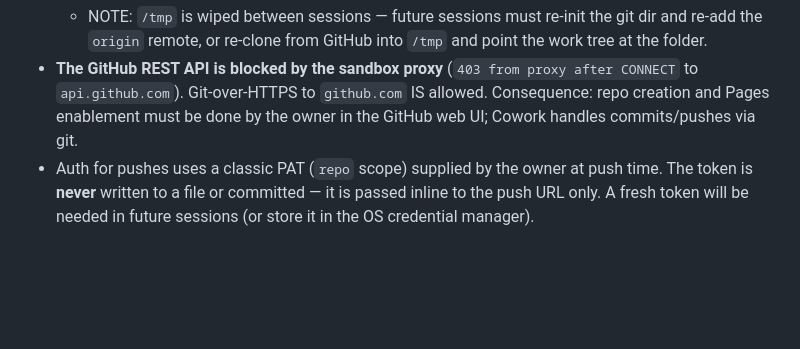
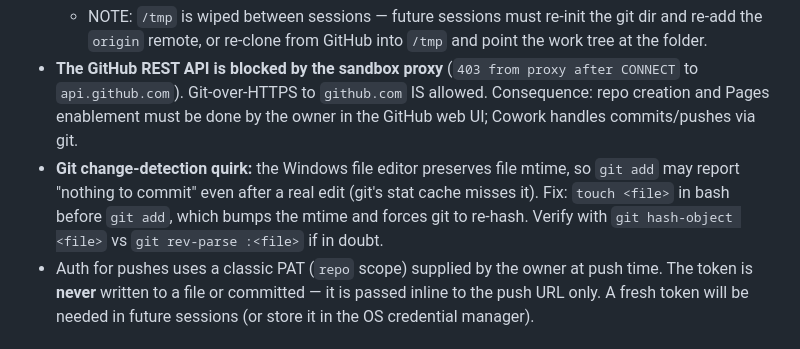
Before and after one commit to AlshechAcademy/yadmon, a Markdown page: PROGRESS.md, the part around one of its changes. Rendered like a GitHub page; blank space fills up the shorter version.

Commit message:
docs: note git mtime workaround for future sessions

```diff
--- a/PROGRESS.md
+++ b/PROGRESS.md
@@ -36,6 +36,7 @@ Last updated: 2026-07-13 (Phase −1)
   - `export GIT_DIR=/tmp/yadmon.git GIT_WORK_TREE=<mounted Yadmon path>`
   - NOTE: `/tmp` is wiped between sessions — future sessions must re-init the git dir and re-add the `origin` remote, or re-clone from GitHub into `/tmp` and point the work tree at the folder.
 - **The GitHub REST API is blocked by the sandbox proxy** (`403 from proxy after CONNECT` to `api.github.com`). Git-over-HTTPS to `github.com` IS allowed. Consequence: repo creation and Pages enablement must be done by the owner in the GitHub web UI; Cowork handles commits/pushes via git.
+- **Git change-detection quirk:** the Windows file editor preserves file mtime, so `git add` may report "nothing to commit" even after a real edit (git's stat cache misses it). Fix: `touch <file>` in bash before `git add`, which bumps the mtime and forces git to re-hash. Verify with `git hash-object <file>` vs `git rev-parse :<file>` if in doubt.
 - Auth for pushes uses a classic PAT (`repo` scope) supplied by the owner at push time. The token is **never** written to a file or committed — it is passed inline to the push URL only. A fresh token will be needed in future sessions (or store it in the OS credential manager).
 
 ## Open issues / owner to-dos
```
Also changed, not shown: other parts of PROGRESS.md (+1 -7 lines).
